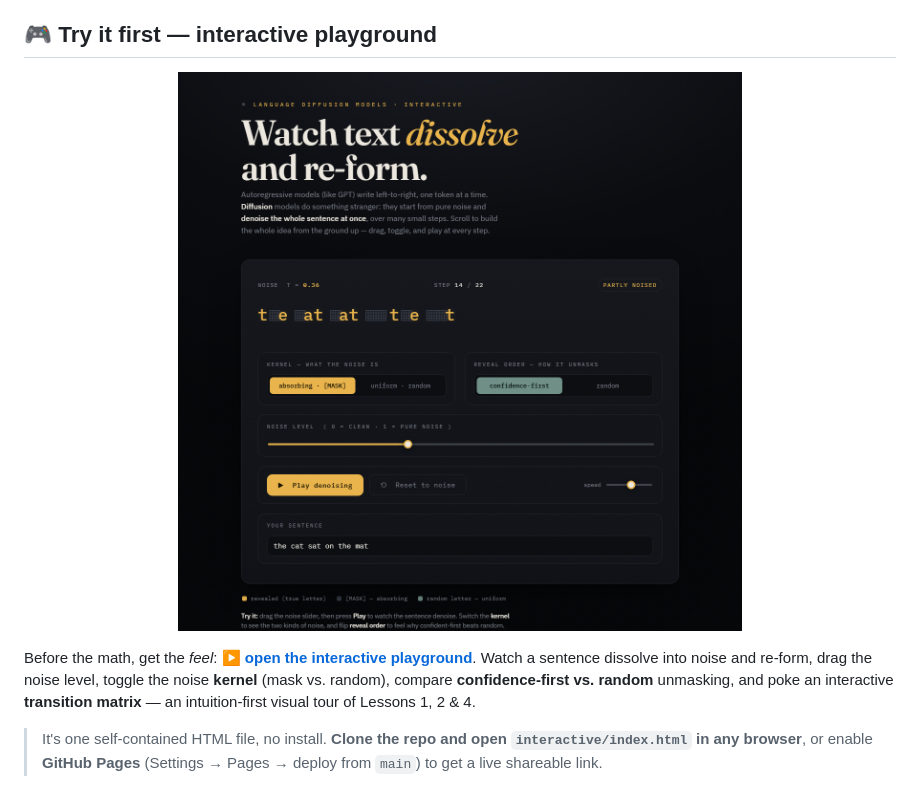
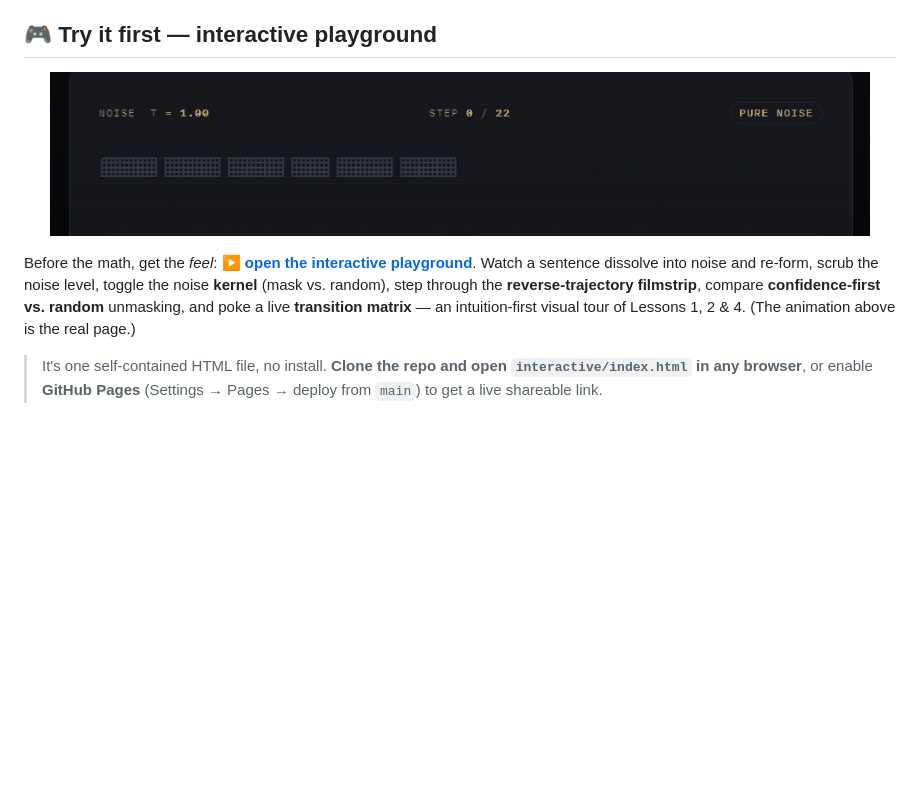
Before and after one commit to Optimizer077/language-diffusion-models, a Markdown page: README.md, the part around the change. Drawn GitHub-style; pictures changed too: interactive/demo.gif (added); blank space fills up the shorter version.

```diff
--- a/README.md
+++ b/README.md
@@ -26,10 +26,10 @@ You'll build the masking models behind **MDLM** and **LLaDA**, the general **D3P
 ## 🎮 Try it first — interactive playground
 
 <p align="center">
-  <a href="interactive/index.html"><img src="interactive/preview.png" alt="Interactive language-diffusion playground" width="760"></a>
+  <a href="interactive/index.html"><img src="interactive/demo.gif" alt="A sentence dissolving into noise and re-forming — the interactive diffusion playground" width="820"></a>
 </p>
 
-Before the math, get the *feel*: **[▶ open the interactive playground](interactive/index.html)**. Watch a sentence dissolve into noise and re-form, drag the noise level, toggle the noise **kernel** (mask vs. random), compare **confidence-first vs. random** unmasking, and poke an interactive **transition matrix** — an intuition-first visual tour of Lessons 1, 2 & 4.
+Before the math, get the *feel*: **[▶ open the interactive playground](interactive/index.html)**. Watch a sentence dissolve into noise and re-form, scrub the noise level, toggle the noise **kernel** (mask vs. random), step through the **reverse-trajectory filmstrip**, compare **confidence-first vs. random** unmasking, and poke a live **transition matrix** — an intuition-first visual tour of Lessons 1, 2 & 4. (The animation above is the real page.)
 
 > It's one self-contained HTML file, no install. **Clone the repo and open `interactive/index.html` in any browser**, or enable **GitHub Pages** (Settings → Pages → deploy from `main`) to get a live shareable link.
 
```
Also changed, not shown: 2 other files.
